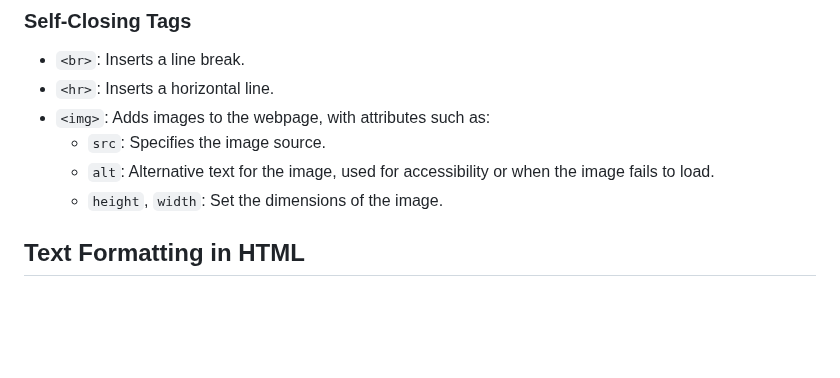
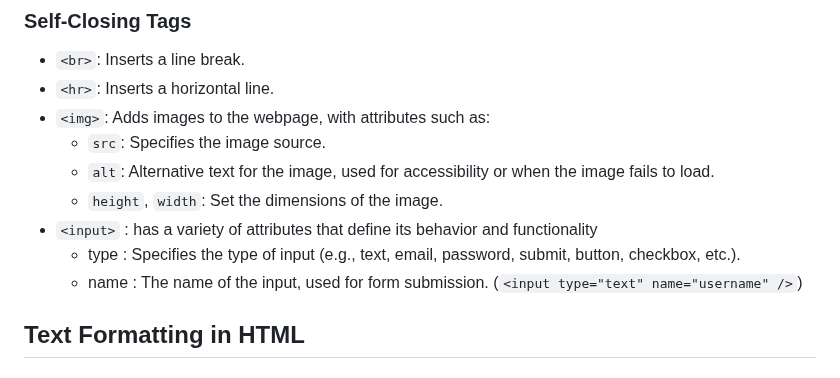
Before and after one commit to Sripo/HTML_CSS, a Markdown page: README.md, the part around the change. GitHub-like rendering; blank space fills up the shorter version.

```diff
--- a/README.md
+++ b/README.md
@@ -34,6 +34,9 @@ HTML defines the basic structure of a website, similar to the skeleton of a webp
   - `src`: Specifies the image source.
   - `alt`: Alternative text for the image, used for accessibility or when the image fails to load.
   - `height`, `width`: Set the dimensions of the image.
+- `<input>` : has a variety of attributes that define its behavior and functionality
+  - type : Specifies the type of input (e.g., text, email, password, submit, button, checkbox, etc.).
+  - name : The name of the input, used for form submission. (`<input type="text" name="username" />`)
 
 ## Text Formatting in HTML
 
```
